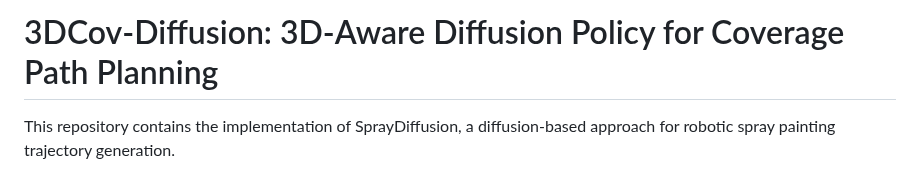
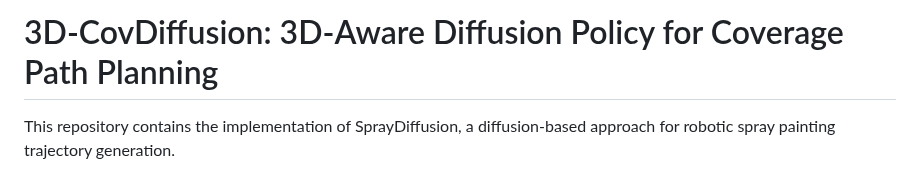
Before and after one commit to crystalccy1/spraydiffusion_ral, a Markdown page: README.md, the part around the change. Drawn GitHub-style.

```diff
--- a/README.md
+++ b/README.md
@@ -1,4 +1,4 @@
-# 3DCov-Diffusion: 3D-Aware Diffusion Policy for Coverage Path Planning
+# 3D-CovDiffusion: 3D-Aware Diffusion Policy for Coverage Path Planning
 
 This repository contains the implementation of SprayDiffusion, a diffusion-based approach for robotic spray painting trajectory generation.
 
```
